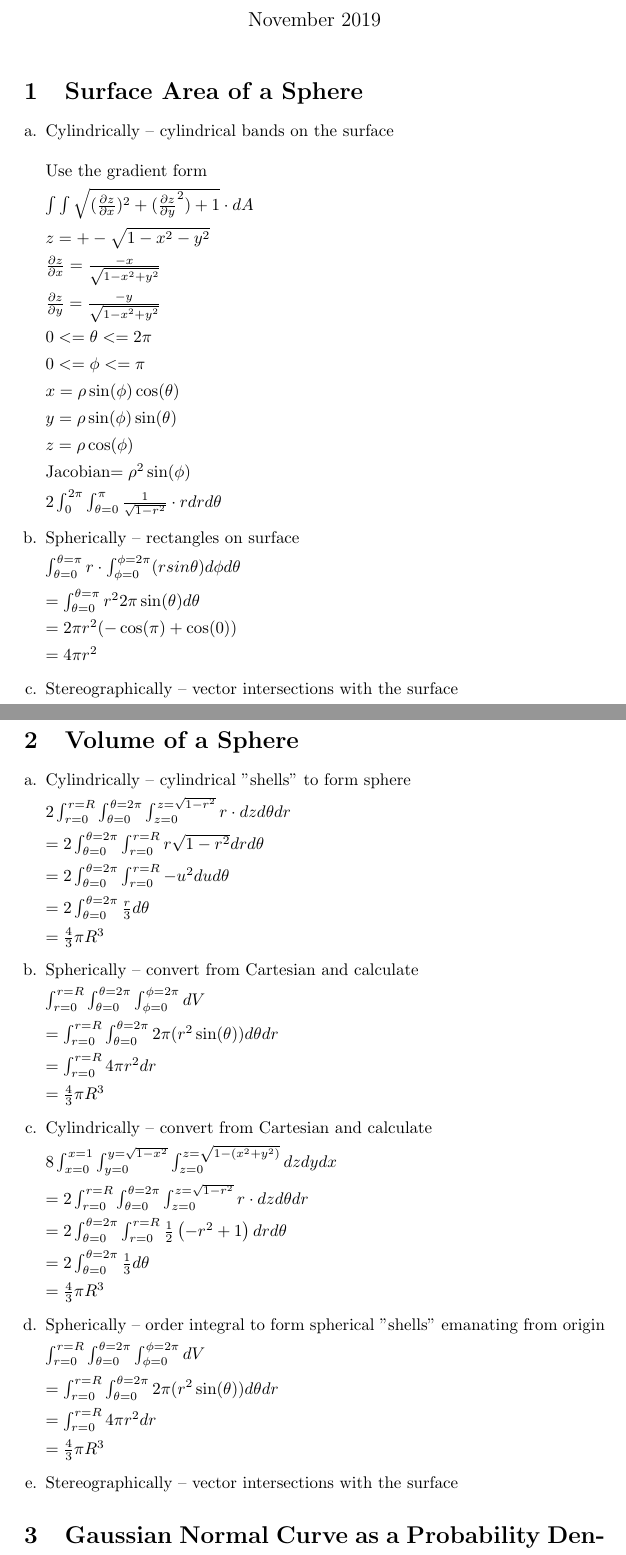
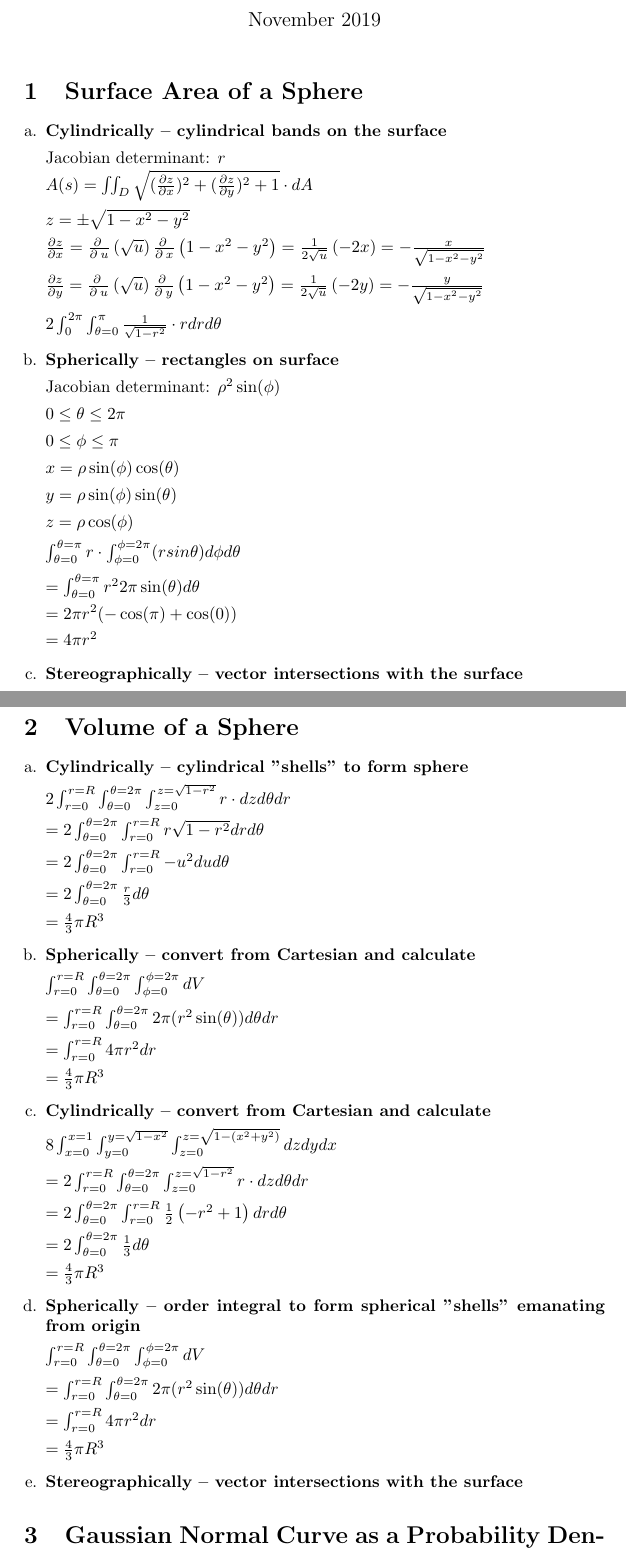
Before and after one commit to t-jf/arch-hw-mat-203, a LaTeX document (a.tex): two parts of pages 1 and 2 of 4, joined at a grey line, cut so that both start at the same text. Compiled offline with pdfLaTeX.

Commit message:
Format subheadings

```diff
--- a/a.tex
+++ b/a.tex
@@ -16,34 +16,33 @@
 
 \section{Surface Area of a Sphere}
 \begin{enumerate}[a.]
-	\item Cylindrically -- cylindrical bands on the surface
-	    \newline \newline
-        Use the gradient form
+	\item \textbf{Cylindrically -- cylindrical bands on the surface }
 
-            $\int\int
-                \sqrt{ (\frac{\partial z}{\partial x})^2 + (\frac{\partial z}{\partial y}^2) + 1 } \cdot dA$
+            Jacobian determinant: $ r $
 
-            $z = +-\sqrt{1-x^{2}-y^{2}}$
+            $ A(s) = \iint_{D}\sqrt{ (\frac{\partial z}{\partial x})^2 + (\frac{\partial z}{\partial y})^2 + 1 } \cdot dA $
 
-            $\frac{\partial z}{\partial x} = \frac{-x}{\sqrt{1-x^2+y^2}}$
+            $ z = \pm\sqrt{1-x^{2}-y^{2}} $
 
-            $\frac{\partial z}{\partial y} = \frac{-y}{\sqrt{1-x^2+y^2}}$
+            $ \frac{\partial z}{\partial x} = \frac{\partial \:}{\partial \:u}\left(\sqrt{u}\right)\frac{\partial \:}{\partial \:x}\left(1-x^2-y^2\right) = \frac{1}{2\sqrt{u}}\left(-2x\right) = -\frac{x}{\sqrt{1-x^2-y^2}} $
 
-            $0 <= \theta <= 2\pi $
+            $ \frac{\partial z}{\partial y} = \frac{\partial \:}{\partial \:u}\left(\sqrt{u}\right)\frac{\partial \:}{\partial \:y}\left(1-x^2-y^2\right) = \frac{1}{2\sqrt{u}}\left(-2y\right) = -\frac{y}{\sqrt{1-x^2-y^2}} $
 
-            $0 <= \phi <= \pi $
+            $ 2\int_{0}^{2\pi}\int_{\theta=0}^{\pi} \frac{1}{\sqrt{1-r^2}}\cdot r dr d\theta  $
 
-            $x = \rho\sin(\phi)\cos(\theta) $
+	\item \textbf{Spherically -- rectangles on surface}
 
-            $y = \rho\sin(\phi)\sin(\theta) $
+            Jacobian determinant: $ \rho^2\sin(\phi) $
 
-            $z = \rho\cos(\phi) $
+            $ 0 \leq \theta \leq 2\pi  $
 
-            Jacobian$ = \rho^2\sin(\phi) $
+            $ 0 \leq \phi \leq \pi  $
 
-            $2\int_{0}^{2\pi}\int_{\theta=0}^{\pi} \frac{1}{\sqrt{1-r^2}}\cdot r dr d\theta$
+            $ x = \rho\sin(\phi)\cos(\theta)  $
 
-	\item Spherically -- rectangles on surface
+            $ y = \rho\sin(\phi)\sin(\theta)  $
+
+            $ z = \rho\cos(\phi)  $
 
             $\int_{\theta=0}^{\theta=\pi}r\cdot\int_{\phi=0}^{\phi=2\pi} (r sin \theta) d\phi d\theta $
 
@@ -53,12 +52,12 @@
 
             $= 4\pi r^2$
 
-	\item Stereographically -- vector intersections with the surface
+	\item \textbf{Stereographically -- vector intersections with the surface}
 \end{enumerate}
 
 \section{Volume of a Sphere}
 \begin{enumerate}[a.]
-	\item Cylindrically -- cylindrical "shells" to form sphere
+	\item \textbf{Cylindrically -- cylindrical "shells" to form sphere}
 
         $ 2\int_{r = 0}^{r = R} \int_{\theta = 0}^{\theta = 2\pi} \int_{z = 0}^{z = \sqrt{1-r^2}} r \cdot dz d\theta dr$
 
@@ -70,7 +69,7 @@
 
         $ = \frac{4}{3}\pi R^3 $
 
-	\item Spherically -- convert from Cartesian and calculate
+	\item \textbf{Spherically -- convert from Cartesian and calculate}
 
         $\int_{r=0}^{r=R}\int_{\theta=0}^{\theta=2\pi}\int_{\phi=0}^{\phi=2\pi} dV $
 
@@ -92,7 +91,7 @@
 
         $ = \frac{4}{3}\pi R^3 $
 
-	\item Spherically -- order integral to form spherical "shells" emanating from origin
+	\item \textbf{Spherically -- order integral to form spherical "shells" emanating from origin}
 
         $\int_{r=0}^{r=R}\int_{\theta=0}^{\theta=2\pi}\int_{\phi=0}^{\phi=2\pi} dV $
 
@@ -102,7 +101,7 @@
 
         $ = \frac{4}{3}\pi R^3 $
 
-	\item Stereographically -- vector intersections with the surface
+	\item \textbf{Stereographically -- vector intersections with the surface}
 \end{enumerate}
 
 \section{Gaussian Normal Curve as a Probability Density Function: Prove the volume is 2$\pi$ using polar}
```
Also changed, not shown: a.tex (4 more changed lines).
